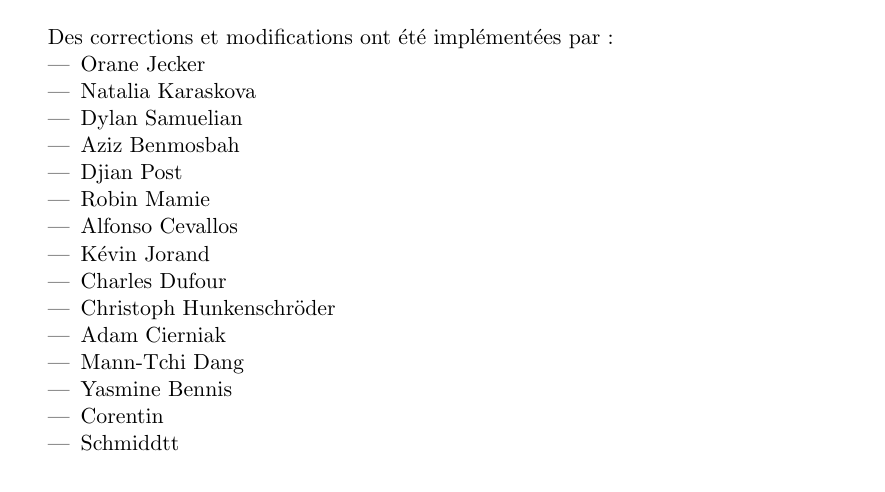
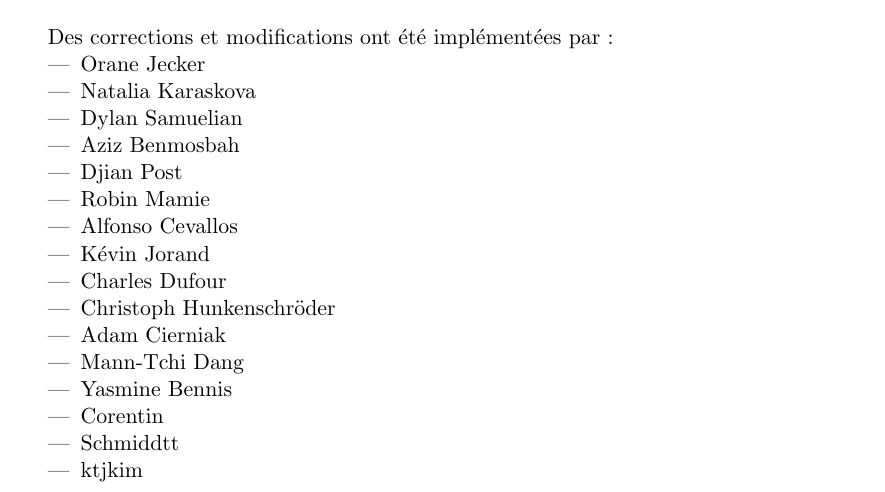
Before and after one commit to EisenIn/Algebre-Lineaire-2, a LaTeX book (notes.tex): part of page 2 of 71, cut so that both start at the same text. Compiled offline with pdfLaTeX.

Commit message:
Update contributors

```diff
--- a/notes.tex
+++ b/notes.tex
@@ -121,6 +121,7 @@ Des corrections et modifications ont été implémentées par:
 \item Yasmine Bennis
 \item Corentin
 \item Schmiddtt
+\item ktjkim
 \end{itemize}
 
 \tableofcontents
```
